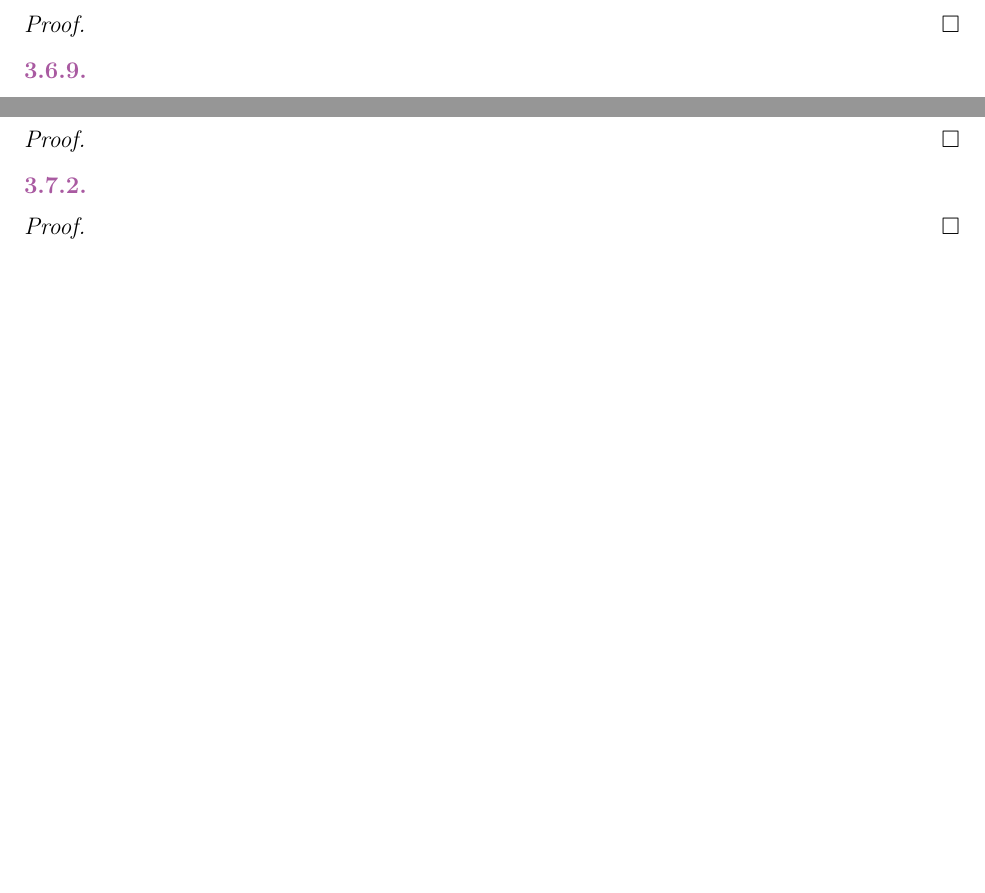
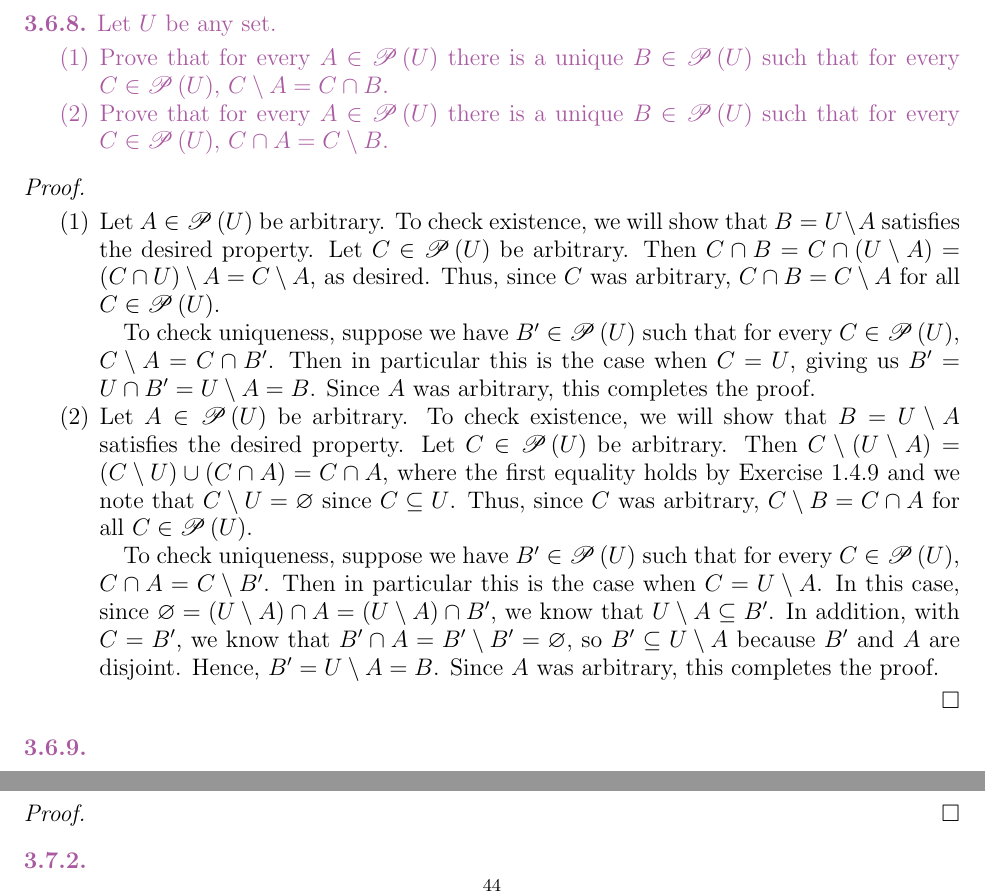
Before and after one commit to rimio/How-to-Prove-It, a LaTeX paper (How to Prove It - Chapter 3.tex): two parts of page 44 of 45, joined at a grey line, cut at the place of the change, the shorter picture padded with empty space. Compiled offline with pdfLaTeX.

Commit message:
Add Exercise 3.6.8
Add Exercise 3.6.8 and its solution.

```diff
--- a/How to Prove It - Chapter 3.tex
+++ b/How to Prove It - Chapter 3.tex
@@ -3742,11 +3742,48 @@ Let $U$ be any set.
 
 
 \begin{statement}{3.6.8}
-% Fill in
-\end{statement}
-
-\begin{proof}
-% Fill in
+Let $U$ be any set.
+\begin{enumerate}
+	\item Prove that for every $A \in \powerset{U}$ there is a unique $B \in \powerset{U}$ such that
+	for every $C \in \powerset{U}$, $C \setminus A = C \cap B$.
+
+	\item Prove that for every $A \in \powerset{U}$ there is a unique $B \in \powerset{U}$ such that
+	for every $C \in \powerset{U}$, $C \cap A = C \setminus B$.
+\end{enumerate}
+\end{statement}
+
+\begin{proof}
+\hfill
+\begin{enumerate}
+	\item Let $A \in \powerset{U}$ be arbitrary.
+	To check existence, we will show that $B = U \setminus A$ satisfies the desired property.
+	Let $C \in \powerset{U}$ be arbitrary.
+	Then $C \cap B = C \cap (U \setminus A) = (C \cap U) \setminus A = C \setminus A$, as desired.
+	Thus, since $C$ was arbitrary, $C \cap B = C \setminus A$ for all $C \in \powerset{U}$.
+
+	To check uniqueness, suppose we have $B' \in \powerset{U}$ such that for every
+	$C \in \powerset{U}$, $C \setminus A = C \cap B'$.
+	Then in particular this is the case when $C = U$, giving us $B' = U \cap B' = U \setminus A = B$.
+	Since $A$ was arbitrary, this completes the proof.
+
+	\item Let $A \in \powerset{U}$ be arbitrary.
+	To check existence, we will show that $B = U \setminus A$ satisfies the desired property.
+	Let $C \in \powerset{U}$ be arbitrary.
+	Then $C \setminus (U \setminus A) = (C \setminus U) \cup (C \cap A) = C \cap A$, where the
+	first equality holds by Exercise 1.4.9 and we note that $C \setminus U = \varnothing$ since
+	$C \subseteq U$.
+	Thus, since $C$ was arbitrary, $C \setminus B = C \cap A$ for all $C \in \powerset{U}$.
+
+	To check uniqueness, suppose we have $B' \in \powerset{U}$ such that for every
+	$C \in \powerset{U}$, $C \cap A = C \setminus B'$.
+	Then in particular this is the case when $C = U \setminus A$.
+	In this case, since $\varnothing = (U \setminus A) \cap A = (U \setminus A) \cap B'$,
+	we know that $U \setminus A \subseteq B'$.
+	In addition, with $C = B'$, we know that $B' \cap A = B' \setminus B' = \varnothing$,
+	so $B' \subseteq U \setminus A$ because $B'$ and $A$ are disjoint.
+	Hence, $B' = U \setminus A = B$.
+	Since $A$ was arbitrary, this completes the proof.
+\end{enumerate}
 \end{proof}
 
 
```
Also changed, not shown: How to Prove It - Chapter 3.pdf.
